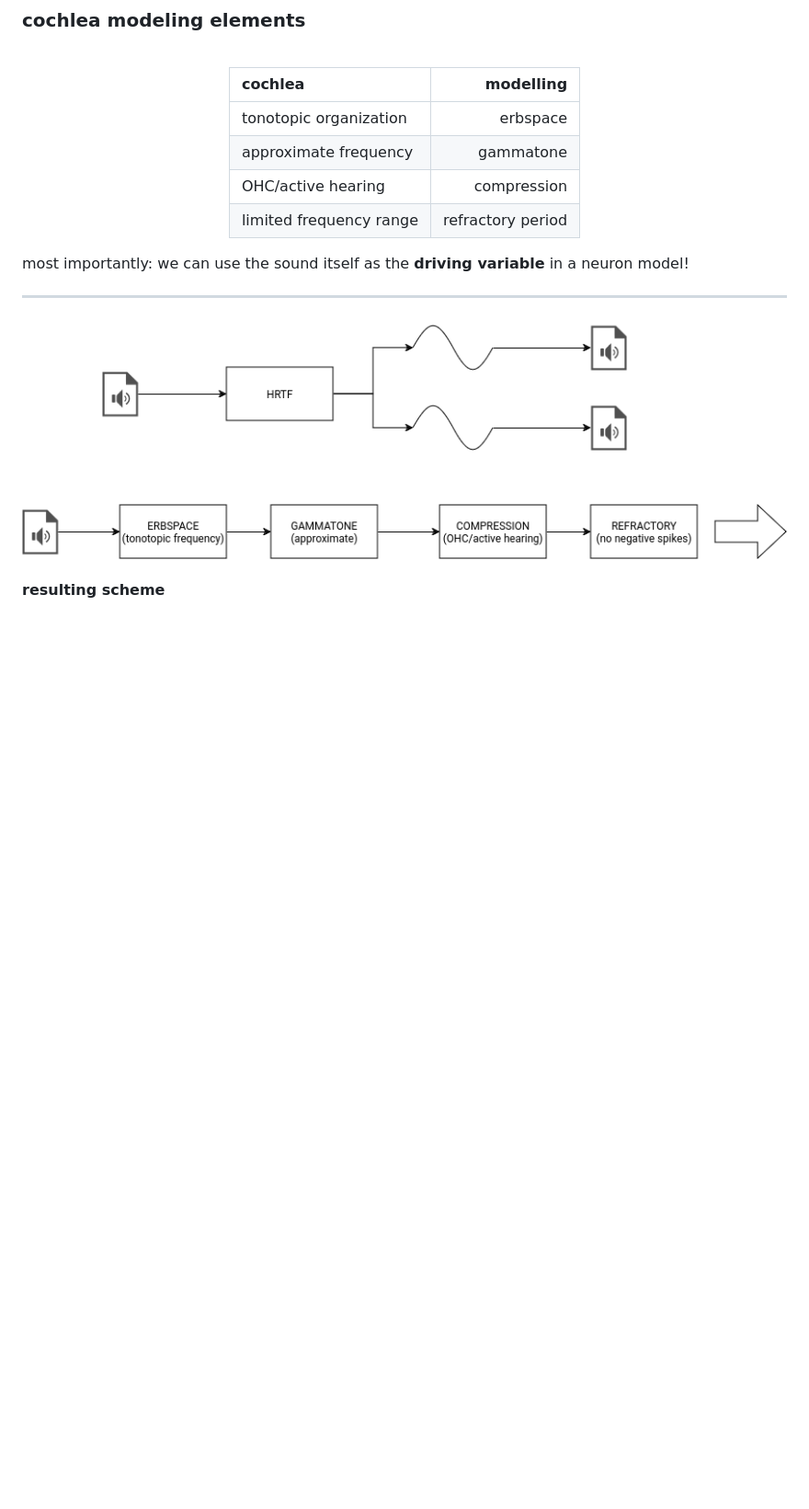
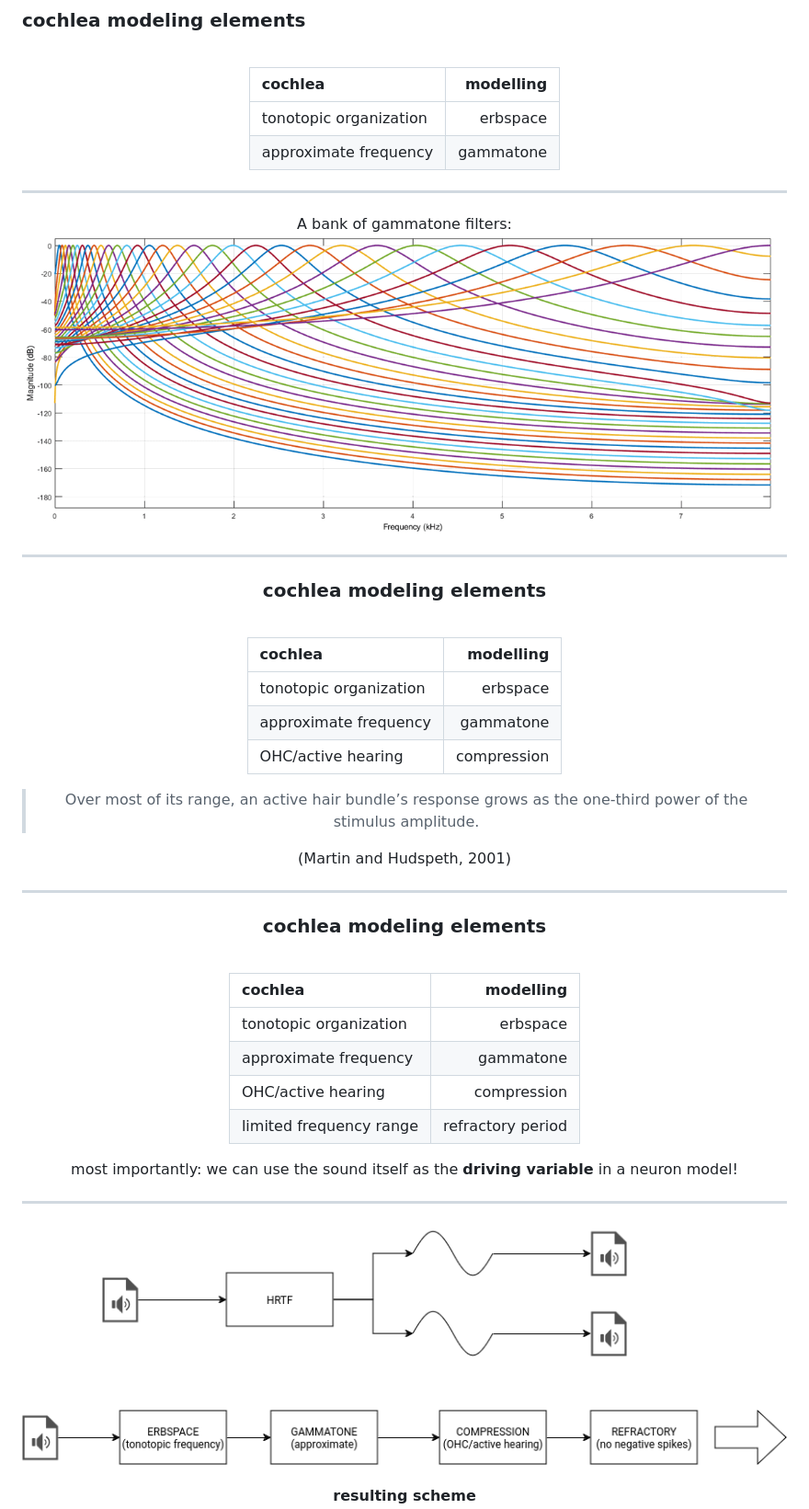
Before and after one commit to pollomarzo/polithesis, a Markdown page: pres/pres.md, the part around the change printed below. Shown: that part at 92% size. GitHub-like rendering; pictures changed too: pres/img/gammatone.png (added); blank space fills up the shorter version.

Commit message:
pres:expanded cochlea section, reviewed rest

```diff
--- a/pres/pres.md
+++ b/pres/pres.md
@@ -437,6 +481,38 @@ this means that whenever you're creating a population or connecting two with syn
 |:-------------- | --------------:|
 | tonotopic organization    | erbspace     |
 | approximate frequency    | gammatone     |
+---
+
+A bank of gammatone filters:
+![bg w:90%](./img/gammatone.png)
+
+
+---
+
+### cochlea modeling elements
+<br/>
+<center>
+
+| cochlea  | modelling   |
+|:-------------- | --------------:|
+| tonotopic organization    | erbspace     |
+| approximate frequency    | gammatone     |
+| OHC/active hearing    | compression     |
+
+> Over most of its range, an active hair bundle’s response grows as the one-third power of the stimulus amplitude.
+
+(Martin and Hudspeth, 2001)
+
+---
+
+### cochlea modeling elements
+<br/>
+<center>
+
+| cochlea  | modelling   |
+|:-------------- | --------------:|
+| tonotopic organization    | erbspace     |
+| approximate frequency    | gammatone     |
 | OHC/active hearing    | compression     |
 | limited frequency range | refractory period |
 
@@ -445,6 +521,9 @@ this means that whenever you're creating a population or connecting two with syn
 most importantly:
  we can use the sound itself as the **driving variable** in a neuron model!
 
+<!--
+if sound defines how the charge moves in and out of the IHC -> sound is the current!
+-->
 ---
 
 ![bg w:90%](./img/cochlea-block.png)
```
Also changed, not shown: other parts of pres/pres.md (+53 -9 lines).
